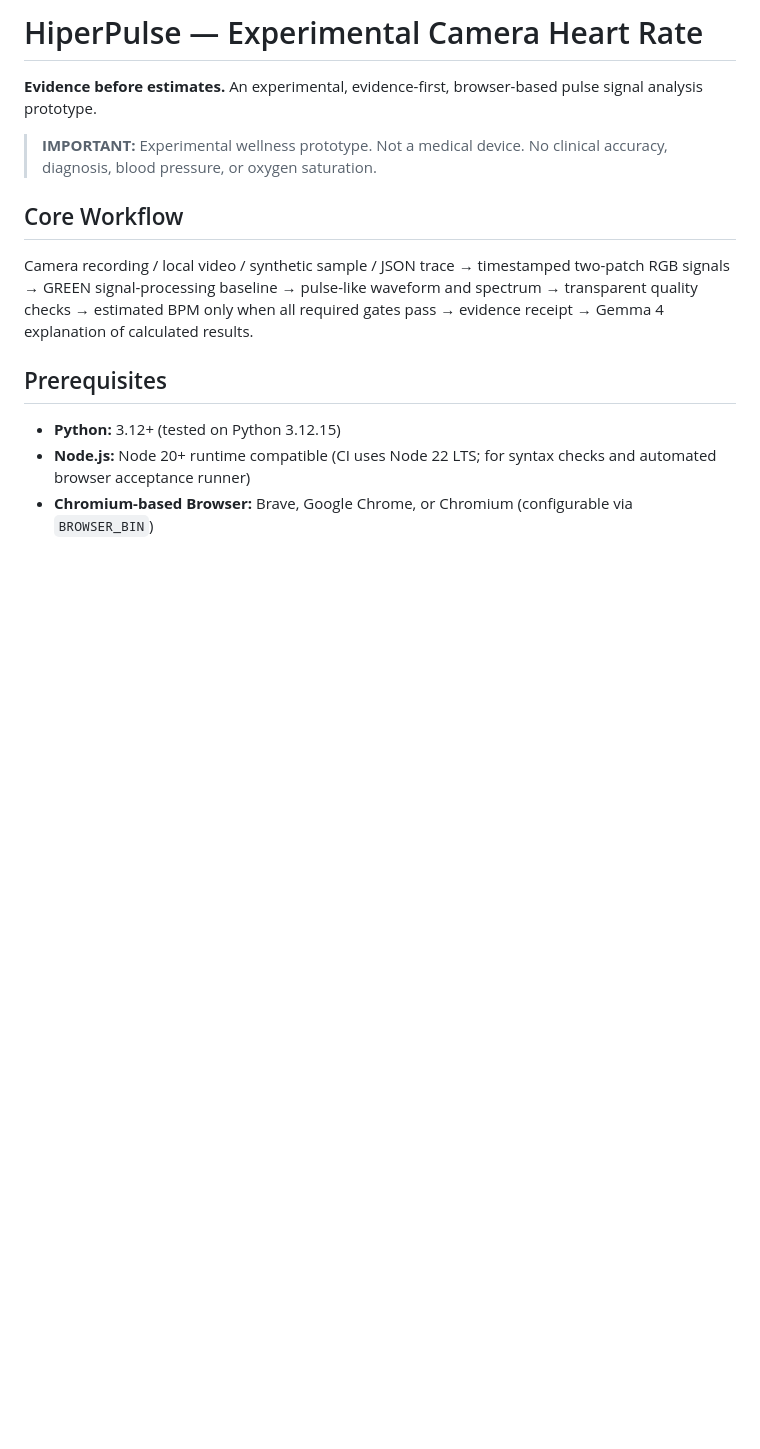
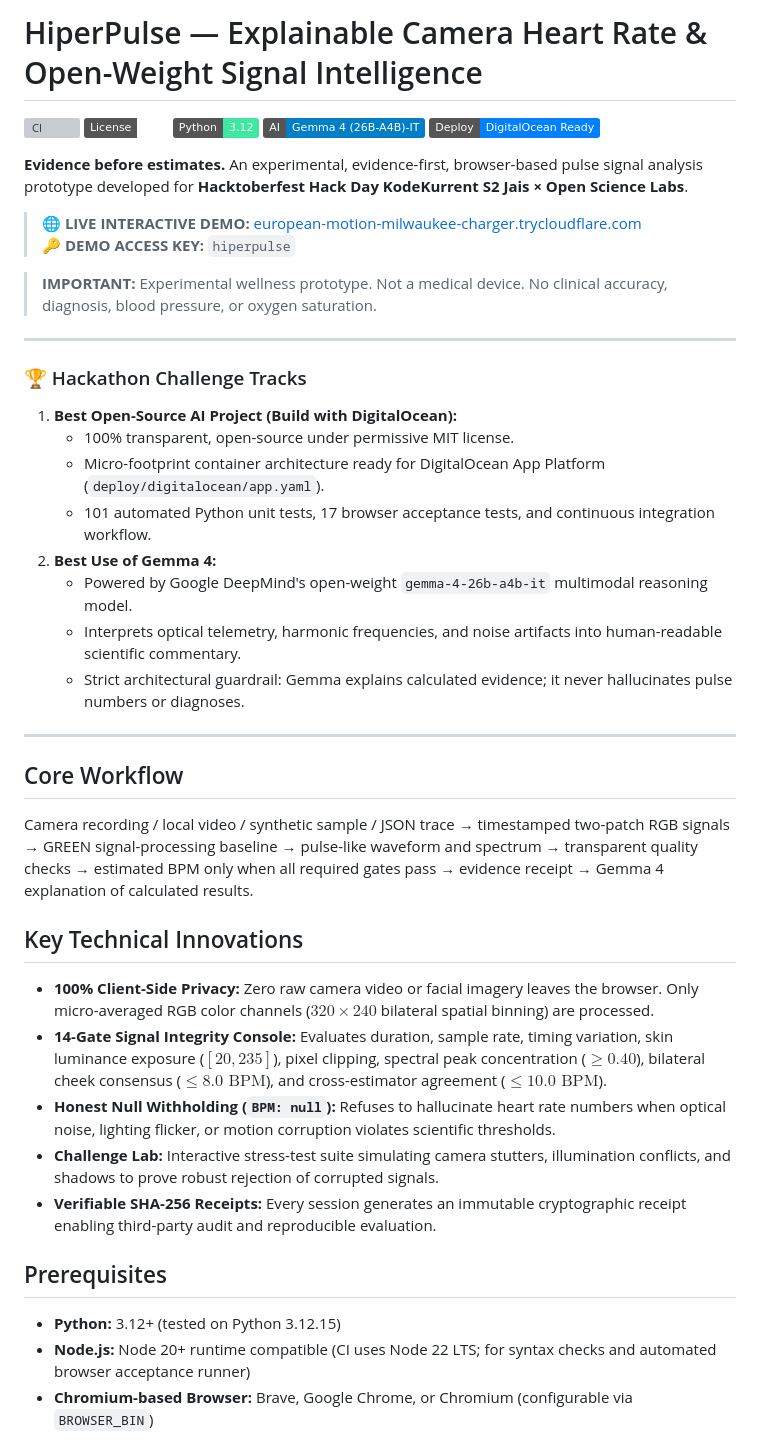
Before and after one commit to sg721642/hiperpulse, a Markdown page: README.md, the part around the change. Drawn GitHub-style; badges without logos; blank space fills up the shorter version; grey boxes are pictures that could not be loaded.

Commit message:
docs: enrich README with Hacktoberfest challenge alignments, badges, and live demo access

```diff
--- a/README.md
+++ b/README.md
@@ -1,12 +1,44 @@
-# HiperPulse — Experimental Camera Heart Rate
+# HiperPulse — Explainable Camera Heart Rate & Open-Weight Signal Intelligence
 
-**Evidence before estimates.** An experimental, evidence-first, browser-based pulse signal analysis prototype.
+[![CI](https://github.com/sg721642/hiperpulse/actions/workflows/ci.yml/badge.svg)](https://github.com/sg721642/hiperpulse/actions/workflows/ci.yml)
+[![License: MIT](https://img.shields.io/badge/License-MIT-emerald.svg)](LICENSE)
+[![Python: 3.12](https://img.shields.io/badge/Python-3.12-3ee89f.svg)](requirements-lock.txt)
+[![Model: Gemma 4](https://img.shields.io/badge/AI-Gemma_4_(26B--A4B)--IT-blue.svg)](https://ai.google.dev/)
+[![Deployment: DigitalOcean Ready](https://img.shields.io/badge/Deploy-DigitalOcean_Ready-0080FF.svg)](deploy/digitalocean/app.yaml)
+
+**Evidence before estimates.** An experimental, evidence-first, browser-based pulse signal analysis prototype developed for **Hacktoberfest Hack Day KodeKurrent S2 Jais × Open Science Labs**.
+
+> **🌐 LIVE INTERACTIVE DEMO:** [european-motion-milwaukee-charger.trycloudflare.com](https://european-motion-milwaukee-charger.trycloudflare.com)
+> **🔑 DEMO ACCESS KEY:** `hiperpulse`
 
 > **IMPORTANT:** Experimental wellness prototype. Not a medical device. No clinical accuracy, diagnosis, blood pressure, or oxygen saturation.
+
+---
+
+### 🏆 Hackathon Challenge Tracks
+
+1. **Best Open-Source AI Project (Build with DigitalOcean):**
+   - 100% transparent, open-source under permissive MIT license.
+   - Micro-footprint container architecture ready for DigitalOcean App Platform (`deploy/digitalocean/app.yaml`).
+   - 101 automated Python unit tests, 17 browser acceptance tests, and continuous integration workflow.
+2. **Best Use of Gemma 4:**
+   - Powered by Google DeepMind's open-weight `gemma-4-26b-a4b-it` multimodal reasoning model.
+   - Interprets optical telemetry, harmonic frequencies, and noise artifacts into human-readable scientific commentary.
+   - Strict architectural guardrail: Gemma explains calculated evidence; it never hallucinates pulse numbers or diagnoses.
+
+---
 
 ## Core Workflow
 
 Camera recording / local video / synthetic sample / JSON trace → timestamped two-patch RGB signals → GREEN signal-processing baseline → pulse-like waveform and spectrum → transparent quality checks → estimated BPM only when all required gates pass → evidence receipt → Gemma 4 explanation of calculated results.
+
+## Key Technical Innovations
+
+- **100% Client-Side Privacy:** Zero raw camera video or facial imagery leaves the browser. Only micro-averaged RGB color channels ($320 \times 240$ bilateral spatial binning) are processed.
+- **14-Gate Signal Integrity Console:** Evaluates duration, sample rate, timing variation, skin luminance exposure ($[20, 235]$), pixel clipping, spectral peak concentration ($\ge 0.40$), bilateral cheek consensus ($\le 8.0\text{ BPM}$), and cross-estimator agreement ($\le 10.0\text{ BPM}$).
+- **Honest Null Withholding (`BPM: null`):** Refuses to hallucinate heart rate numbers when optical noise, lighting flicker, or motion corruption violates scientific thresholds.
+- **Challenge Lab:** Interactive stress-test suite simulating camera stutters, illumination conflicts, and shadows to prove robust rejection of corrupted signals.
+- **Verifiable SHA-256 Receipts:** Every session generates an immutable cryptographic receipt enabling third-party audit and reproducible evaluation.
 
 ## Prerequisites
 
```
